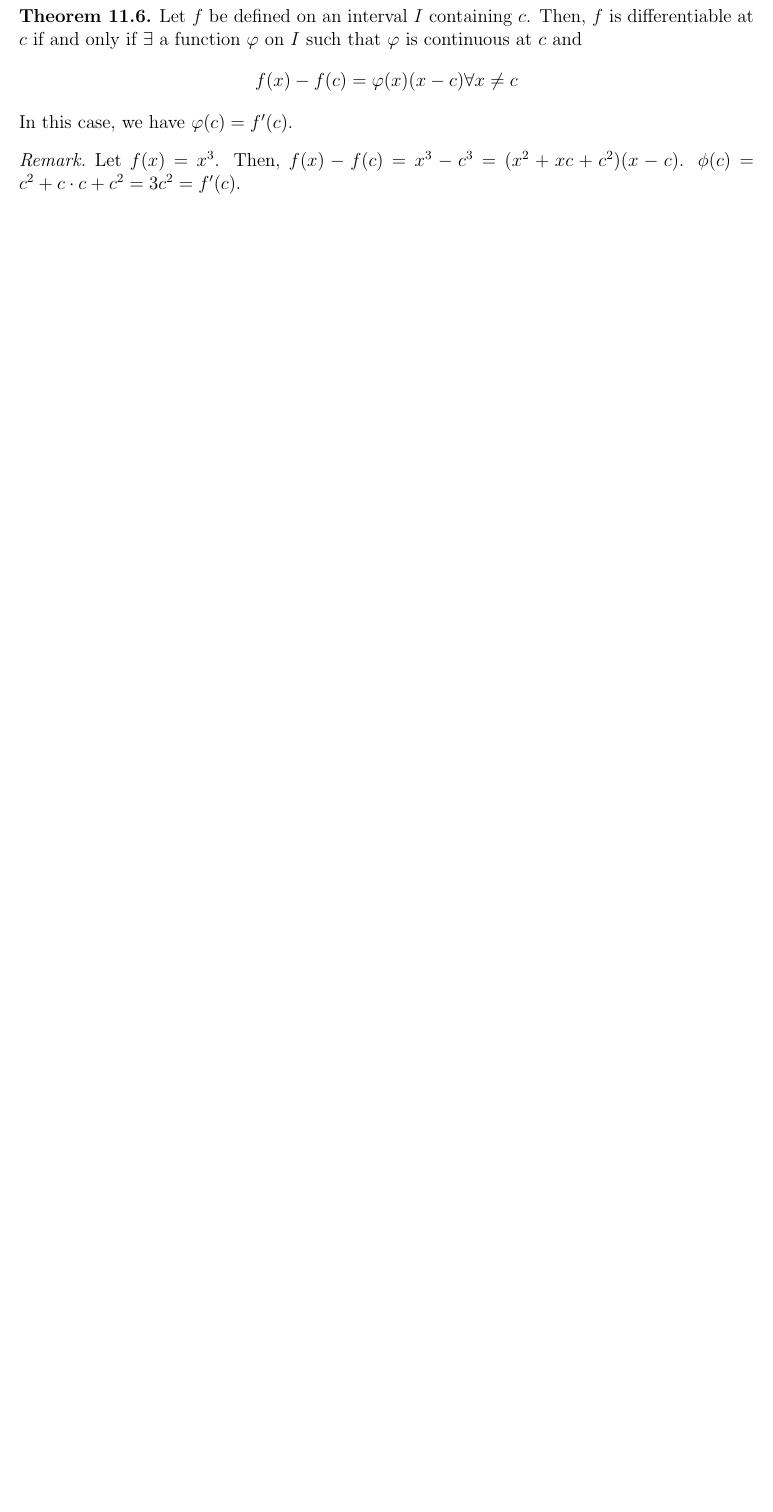
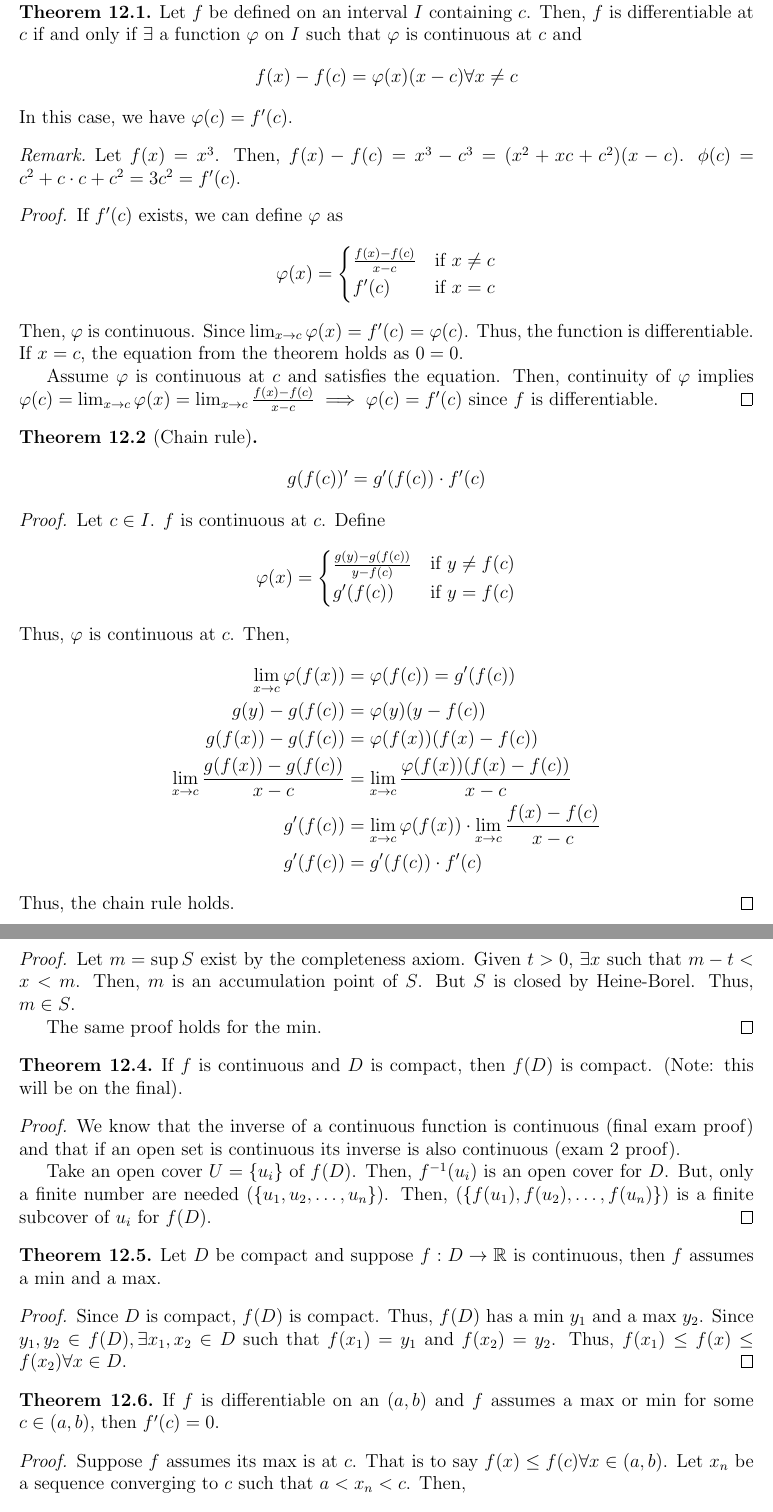
Before and after one commit to ishan0102/real-analysis, a LaTeX document (m361k.tex, which reads notes/october13.tex, notes/october6.tex): part of page 23 of 23 before the commit and two parts of pages 23 and 24 of 24 after it, the two joined at a grey line, cut so that both start at the same text, the shorter picture padded with empty space. Compiled offline with pdfLaTeX.

Commit message:
October 13

```diff
--- /dev/null
+++ b/notes/october13.tex
@@ -0,0 +1,41 @@
+\section{October 13}
+
+\begin{theorem}
+    Let $f$ be defined on an interval $I$ containing $c$. Then, $f$ is differentiable at $c$ if and only if $\exists$ a function $\varphi$ on $I$ such that $\varphi$ is continuous at $c$ and $$f(x) - f(c) = \varphi(x)(x - c) \forall x \neq c$$ In this case, we have $\varphi(c) = f'(c)$.
+\end{theorem}
+\begin{remark}
+    Let $f(x) = x^3$. Then, $f(x) - f(c) = x^3 - c^3 = (x^2 + xc + c^2)(x - c)$. $\phi(c) = c^2 + c \cdot c + c^2 = 3c^2 = f'(c)$.
+\end{remark}
+\begin{proof}
+    If $f'(c)$ exists, we can define $\varphi$ as
+    $$\varphi(x) =
+    \begin{cases}
+        \frac{f(x) - f(c)}{x - c} & \text{if } x \neq c \\
+        f'(c) & \text{if } x = c
+    \end{cases}$$
+    Then, $\varphi$ is continuous. Since $\lim_{x \to c} \varphi(x) = f'(c) = \varphi(c)$. Thus, the function is differentiable. If $x = c$, the equation from the theorem holds as $0 = 0$.
+
+    Assume $\varphi$ is continuous at $c$ and satisfies the equation. Then, continuity of $\varphi$ implies $\varphi(c) = \lim_{x \to c} \varphi(x) = \lim_{x \to c} \frac{f(x) - f(c)}{x - c} \implies \varphi(c) = f'(c)$ since $f$ is differentiable.
+\end{proof}
+
+\begin{theorem}[Chain rule]
+    $$g(f(c))' = g'(f(c)) \cdot f'(c)$$
+\end{theorem}
+\begin{proof}
+    Let $c \in I$. $f$ is continuous at $c$. Define
+    $$\varphi(x) =
+    \begin{cases}
+        \frac{g(y) - g(f(c))}{y - f(c)} & \text{if } y \neq f(c) \\
+        g'(f(c)) & \text{if } y = f(c)
+    \end{cases}$$
+    Thus, $\varphi$ is continuous at $c$. Then,
+    \begin{align*}
+        \lim_{x \to c} \varphi(f(x)) &= \varphi(f(c)) = g'(f(c)) \\
+        g(y) - g(f(c)) &= \varphi(y)(y - f(c)) \\
+        g(f(x)) - g(f(c)) &= \varphi(f(x))(f(x) - f(c)) \\
+        \lim_{x \to c} \frac{g(f(x)) - g(f(c))}{x - c} &= \lim_{x \to c} \frac{\varphi(f(x))(f(x) - f(c))}{x - c} \\
+        g'(f(c)) &= \lim_{x \to c} \varphi(f(x)) \cdot \lim_{x \to c} \frac{f(x) - f(c)}{x - c} \\
+        g'(f(c)) &= g'(f(c)) \cdot f'(c)
+    \end{align*}
+    Thus, the chain rule holds.
+\end{proof}
@@ -0,0 +46,31 @@
+\end{theorem}
+\begin{proof}
+    Let $m = \sup S$ exist by the completeness axiom. Given $t > 0$, $\exists x$ such that $m - t < x < m$. Then, $m$ is an accumulation point of $S$. But $S$ is closed by Heine-Borel. Thus, $m \in S$.
+
+    The same proof holds for the min.
+\end{proof}
+
+\begin{theorem}
+    If $f$ is continuous and $D$ is compact, then $f(D)$ is compact. (Note: this will be on the final).
+\end{theorem}
+\begin{proof}
+    We know that the inverse of a continuous function is continuous (final exam proof) and that if an open set is continuous its inverse is also continuous (exam 2 proof).
+
+    Take an open cover $U = \{u_i\}$ of $f(D)$. Then, $f^{-1}(u_i)$ is an open cover for $D$. But, only a finite number are needed $(\{u_1, u_2, \ldots, u_n\})$. Then, $(\{f(u_1), f(u_2), \ldots, f(u_n)\})$ is a finite subcover of $u_i$ for $f(D)$.
+\end{proof}
+
+\begin{theorem}
+    Let $D$ be compact and suppose $f: D \to \R$ is continuous, then $f$ assumes a min and a max.
+\end{theorem}
+\begin{proof}
+    Since $D$ is compact, $f(D)$ is compact. Thus, $f(D)$ has a min $y_1$ and a max $y_2$. Since $y_1, y_2 \in f(D), \exists x_1, x_2 \in D$ such that $f(x_1) = y_1$ and $f(x_2) = y_2$. Thus, $f(x_1) \leq f(x) \leq f(x_2) \forall x \in D$.
+\end{proof}
+
+\begin{theorem}
+    If $f$ is differentiable on an $(a, b)$ and $f$ assumes a max or min for some $c \in (a, b)$, then $f'(c) = 0$.
+\end{theorem}
+\begin{proof}
+    Suppose $f$ assumes its max is at $c$. That is to say $f(x) \leq f(c) \forall x \in (a, b)$. Let $x_n$ be a sequence converging to $c$ such that $a < x_n < c$. Then, $$\frac{f(x_n) - f(c)}{x_n - c}$$ converges to $f'(c)$. But, each term is nonnegative. Therefore, the derivative is nonnegative $\implies f'(c) \geq 0$. Now, define $y_n$ as a sequence converging to $c$ such that $c < y_n < b$.
+
+    If we look at the sequence $\frac{f(y_n) - f(c)}{y_n - c}$, we see that it converges to $f'(c)$. But, each term is nonpositive. Therefore, the derivative is nonpositive, so $f'(c) \leq 0 \therefore 0 \leq f'(c) \leq 0$, so we must have that $f'(c) = 0$.
+\end{proof}
--- a/notes/october6.tex
+++ b/notes/october6.tex
@@ -79,8 +79 @@
 \end{remark}
-
-\begin{theorem}
-    Let $f$ be defined on an interval $I$ containing $c$. Then, $f$ is differentiable at $c$ if and only if $\exists$ a function $\varphi$ on $I$ such that $\varphi$ is continuous at $c$ and $$f(x) - f(c) = \varphi(x)(x - c) \forall x \neq c$$ In this case, we have $\varphi(c) = f'(c)$.
-\end{theorem}
-\begin{remark}
-    Let $f(x) = x^3$. Then, $f(x) - f(c) = x^3 - c^3 = (x^2 + xc + c^2)(x - c)$. $\phi(c) = c^2 + c \cdot c + c^2 = 3c^2 = f'(c)$.
-\end{remark}
```
Also changed, not shown: m361k.tex (+1 -0 lines), m361k.pdf, notes/october13.tex (4 more changed lines), notes/october6.tex (4 more changed lines).
